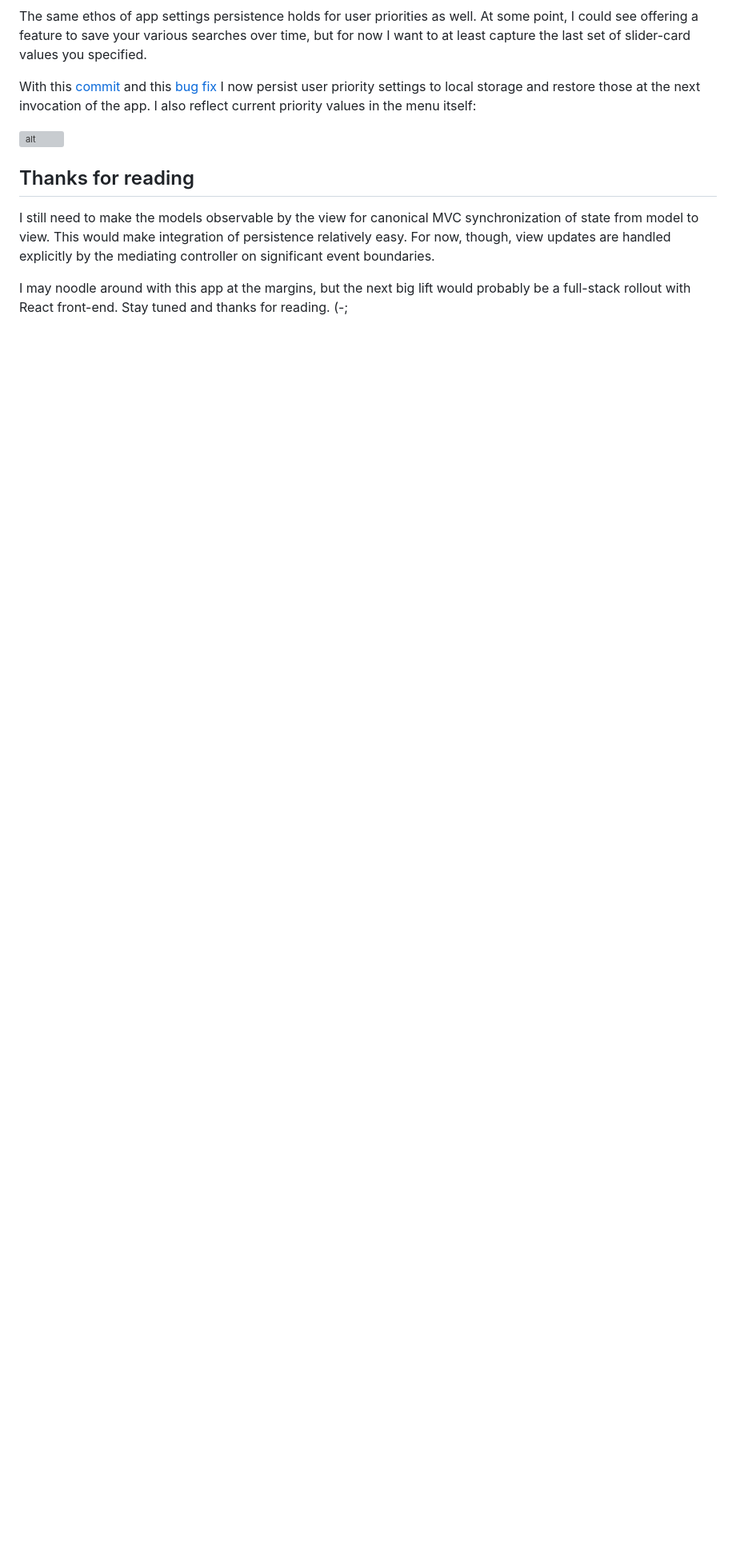
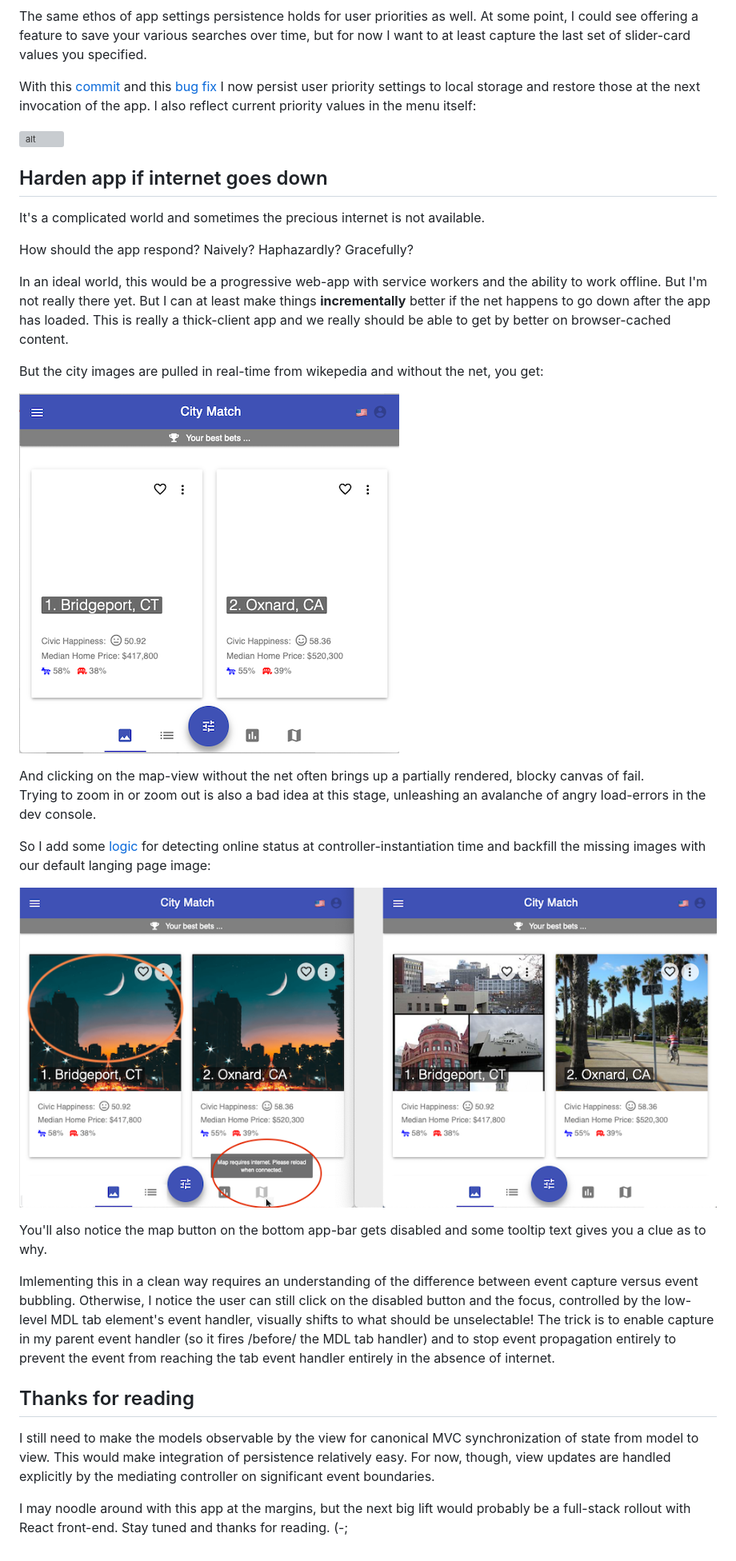
Before and after one commit to zenglenn42/scrollaway-header, a Markdown page: README.md, the part around the change. Shown: that part at 80% size. Drawn GitHub-style; pictures changed too: docs/img/inet-resilient.png (added), docs/img/inet-unaware.png (added); blank space fills up the shorter version; grey boxes are pictures that could not be loaded.

Commit message:
evangelize inet hardening of results page

```diff
--- a/README.md
+++ b/README.md
@@ -1065,6 +1065,30 @@ With this [commit](https://github.com/zenglenn42/CityMatch/commit/386fb155f90e54
 
 ![alt](docs/img/persistent-priorities.png)
 
+## Harden app if internet goes down
+
+It's a complicated world and sometimes the precious internet is not available.
+
+How should the app respond?  Naively?  Haphazardly?  Gracefully?
+
+In an ideal world, this would be a progressive web-app with service workers and the ability to work offline.  But I'm not really there yet.
+But I can at least make things **incrementally** better if the net happens to go down after the app has loaded.  This is really a thick-client app and we really should be able to get by better on browser-cached content.
+
+But the city images are pulled in real-time from wikepedia and without the net, you get:
+
+![alt](docs/img/inet-unaware.png)
+
+And clicking on the map-view without the net often brings up a partially rendered, blocky canvas of fail.
+Trying to zoom in or zoom out is also a bad idea at this stage, unleashing an avalanche of angry load-errors in the dev console.
+
+So I add some [logic](https://github.com/zenglenn42/CityMatch/commit/c9e985c637bb2a088ec85805315d692ef817c447) for detecting online status at controller-instantiation time and backfill the missing images with our default langing page image:
+
+![alt](docs/img/inet-resilient.png)
+
+You'll also notice the map button on the bottom app-bar gets disabled and some tooltip text gives you a clue as to why.
+
+Imlementing this in a clean way requires an understanding of the difference between event capture versus event bubbling.  Otherwise, I notice the user can still click on the disabled button and the focus, controlled by the low-level MDL tab element's event handler, visually shifts to what should be unselectable!  The trick is to enable capture in my parent event handler (so it fires /before/ the MDL tab handler) and to stop event propagation entirely to prevent the event from reaching the tab event handler entirely in the absence of internet.
+
 ## Thanks for reading
 
 I still need to make the models observable by the view for canonical MVC synchronization of state from model to view.  This would make integration of persistence relatively easy.  For now, though, view updates are handled explicitly by the mediating controller on significant event boundaries.
```
